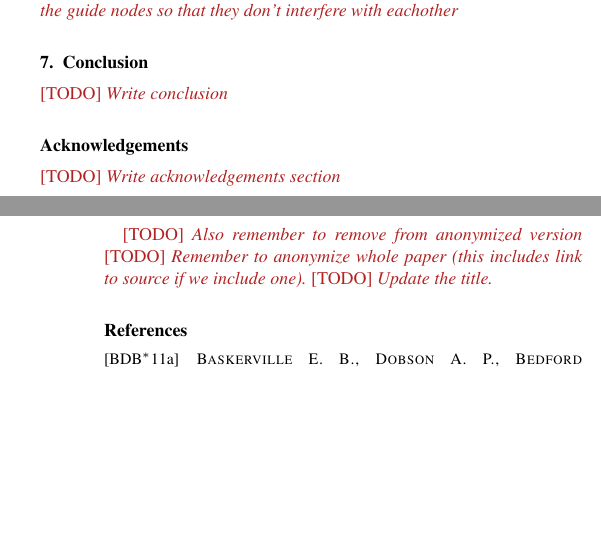
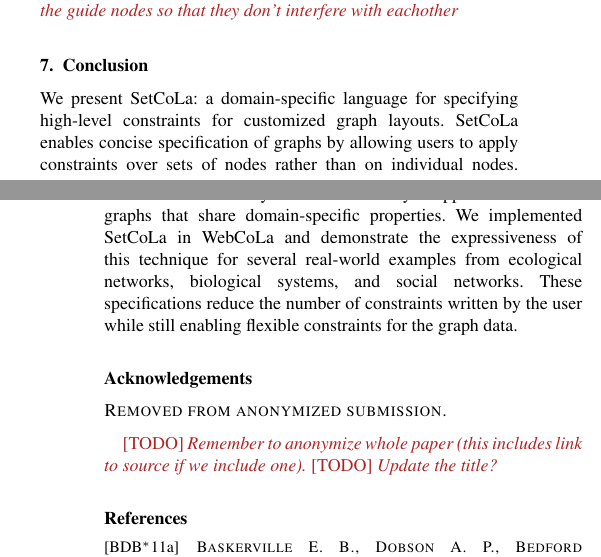
Before and after one commit to jhoffswell/human-constraint-layout, a LaTeX document (papers/EuroVis2018/constraint-layout.tex, which reads papers/EuroVis2018/conclusion.tex): two parts of the columns of pages 9 and 10 of 11, joined at a grey line, cut so that both start at the same text, the shorter picture padded with empty space. Compiled offline with pdfLaTeX.

Commit message:
Conclusion Section

```diff
--- a/papers/EuroVis2018/conclusion.tex
+++ b/papers/EuroVis2018/conclusion.tex
@@ -1,10 +1,19 @@
 %!TEX root = constraint-layout.tex
 \section{Conclusion}
-\todo{Write conclusion}
+We present \projectname: a domain-specific language for specifying high-level
+constraints for customized graph layouts. \projectname enables concise
+specification of graphs by allowing users to apply constraints over sets
+of nodes rather than on individual nodes. These customized layouts can
+be easily reapplied to different graphs that share domain-specific properties.
+We implemented \projectname in WebCoLa and demonstrate the expressiveness
+of this technique for several real-world examples from ecological networks,
+biological systems, and social networks. These specifications reduce the
+number of constraints written by the user while still enabling flexible
+constraints for the graph data.
 
 \section*{Acknowledgements}
-\todo{Write acknowledgements section}
+%\todo{Write acknowledgements section}
+\textsc{Removed from anonymized submission.}
 
-\todo{Also remember to remove from anonymized version} \todo{Remember to
-  anonymize whole paper (this includes link to source if we include one).}
-\todo{Update the title.}
+\todo{Remember to anonymize whole paper (this includes link to source if we include one).}
+\todo{Update the title?}
--- a/papers/EuroVis2018/constraint-layout.tex
+++ b/papers/EuroVis2018/constraint-layout.tex
@@ -60,7 +60,7 @@
 % D.Fellner, v1.17, Sep 23, 2010
 
 
-\title[High-Level, User-Defined Constraints for Graph Layout]%
+\title[\projectname: High-Level Constraints for Graph Layout]%
 {
   \projectname: High-Level Constraints for Graph Layout
   \vspace{-20pt}
@@ -68,7 +68,7 @@
 
 % for anonymous conference submission please enter your SUBMISSION ID
 % instead of the author's name (and leave the affiliation blank) !!
-\author[TODO]
+\author[-- Anonymized --]
 {
   Jane Hoffswell,
   Alan Borning,
```
